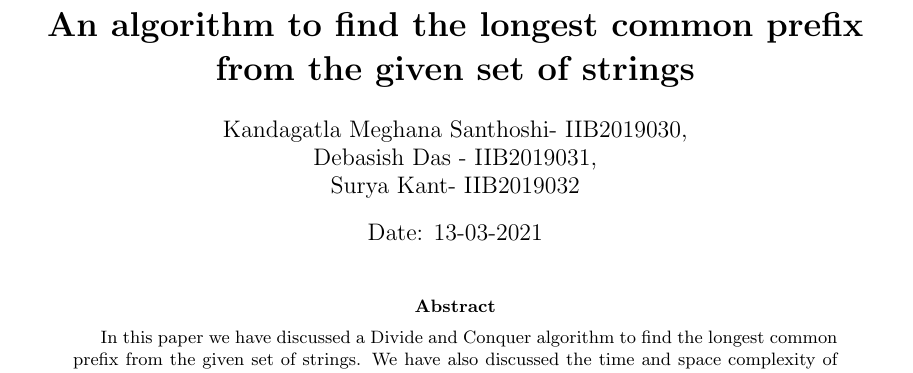
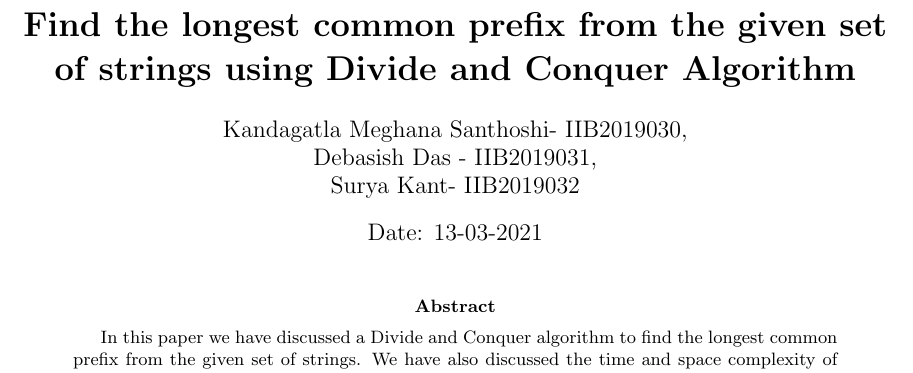
Before and after one commit to maggi2k19/DAA, a LaTeX problem sheet (Assignment-04/Report_codes/Report.tex): part of page 1 of 2, cut so that both start at the same text. Compiled offline with pdfLaTeX.

Commit message:
Update Report.tex

```diff
--- a/Assignment-04/Report_codes/Report.tex
+++ b/Assignment-04/Report_codes/Report.tex
@@ -41,7 +41,7 @@
 
 \urlstyle{same}
 
-\title{\textbf{An algorithm to find the longest common prefix from the given set of strings}}
+\title{\textbf{Find the longest common prefix from the given set of strings using Divide and Conquer Algorithm}}
 \author{Kandagatla Meghana Santhoshi- IIB2019030,\\* Debasish Das - IIB2019031, \\* Surya Kant- IIB2019032 }
 \date{Date: 13-03-2021}
 
```
